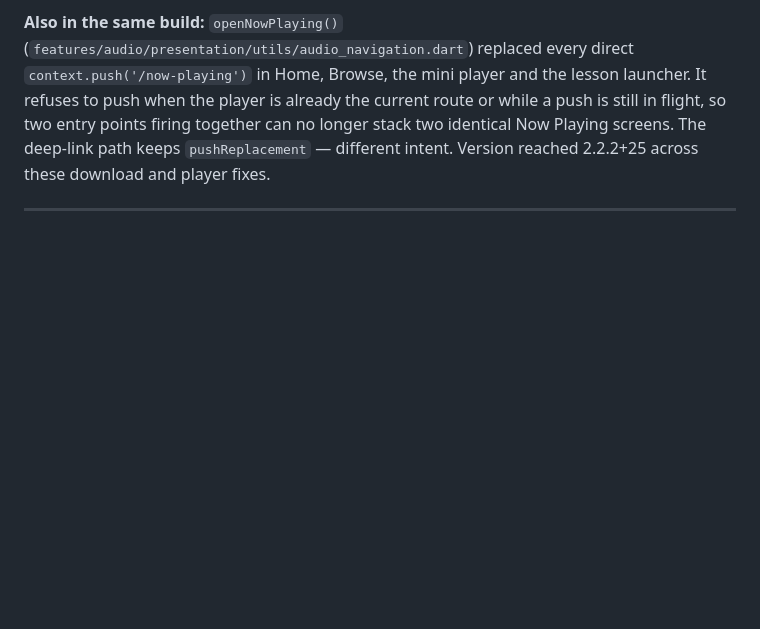
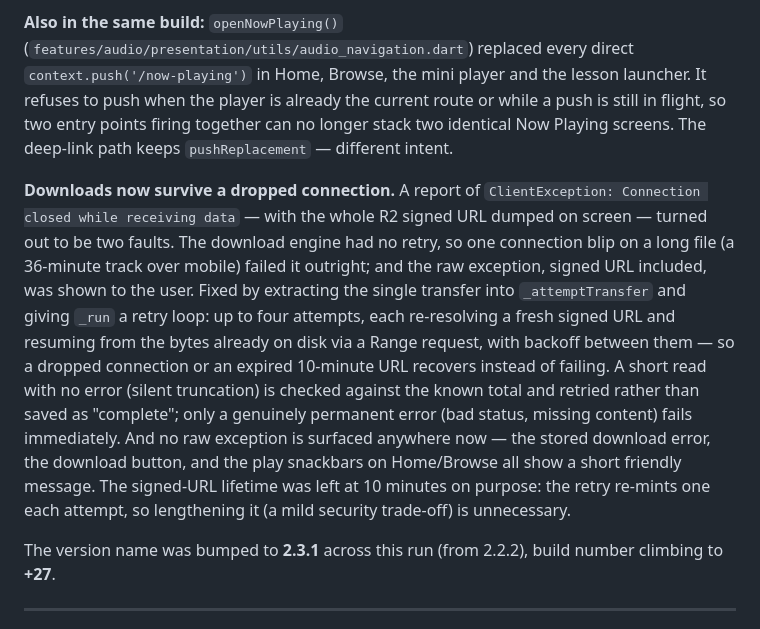
Before and after one commit to cyberking-coder/Rishi_app2, a Markdown page: PROJECT_LOG.md, the part around one of its changes. Drawn GitHub-style; blank space fills up the shorter version.

Commit message:
PROJECT_LOG: record download retry/resume + friendly errors; bump to 2.3.1
Adds to Section 15 the download-resilience fix (retry with fresh signed URL and
Range resume on a dropped connection, silent-truncation guard, friendly errors
instead of the raw signed URL) and updates the footer to 2.3.1 / +27.

Co-Authored-By: Claude Opus 4.8 <noreply@anthropic.com>
Claude-Session: https://claude.ai/code/session_01RGb8yEEt9J4juZUSabzN3b

```diff
--- a/PROJECT_LOG.md
+++ b/PROJECT_LOG.md
@@ -1451,8 +1451,28 @@ direct `context.push('/now-playing')` in Home, Browse, the mini player and the
 lesson launcher. It refuses to push when the player is already the current
 route or while a push is still in flight, so two entry points firing together
 can no longer stack two identical Now Playing screens. The deep-link path keeps
-`pushReplacement` — different intent. Version reached 2.2.2+25 across these
-download and player fixes.
+`pushReplacement` — different intent.
+
+**Downloads now survive a dropped connection.** A report of
+`ClientException: Connection closed while receiving data` — with the whole R2
+signed URL dumped on screen — turned out to be two faults. The download engine
+had no retry, so one connection blip on a long file (a 36-minute track over
+mobile) failed it outright; and the raw exception, signed URL included, was
+shown to the user. Fixed by extracting the single transfer into
+`_attemptTransfer` and giving `_run` a retry loop: up to four attempts, each
+re-resolving a fresh signed URL and resuming from the bytes already on disk via
+a Range request, with backoff between them — so a dropped connection or an
+expired 10-minute URL recovers instead of failing. A short read with no error
+(silent truncation) is checked against the known total and retried rather than
+saved as "complete"; only a genuinely permanent error (bad status, missing
+content) fails immediately. And no raw exception is surfaced anywhere now — the
+stored download error, the download button, and the play snackbars on
+Home/Browse all show a short friendly message. The signed-URL lifetime was left
+at 10 minutes on purpose: the retry re-mints one each attempt, so lengthening
+it (a mild security trade-off) is unnecessary.
+
+The version name was bumped to **2.3.1** across this run (from 2.2.2), build
+number climbing to **+27**.
 
 ---
 
```
Also changed, not shown: other parts of PROJECT_LOG.md (+1 -1 lines).
